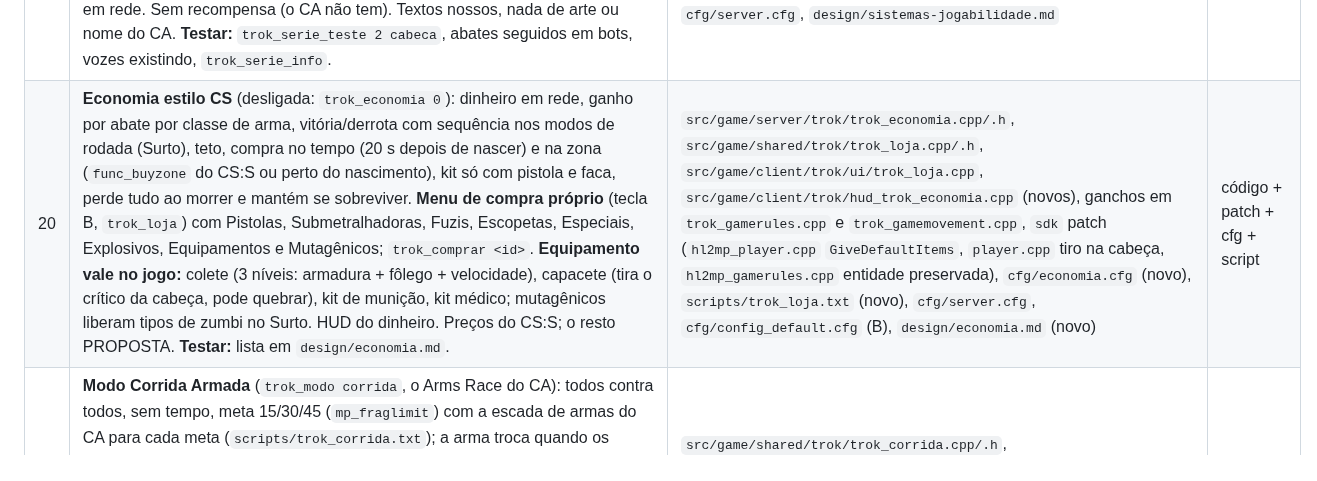
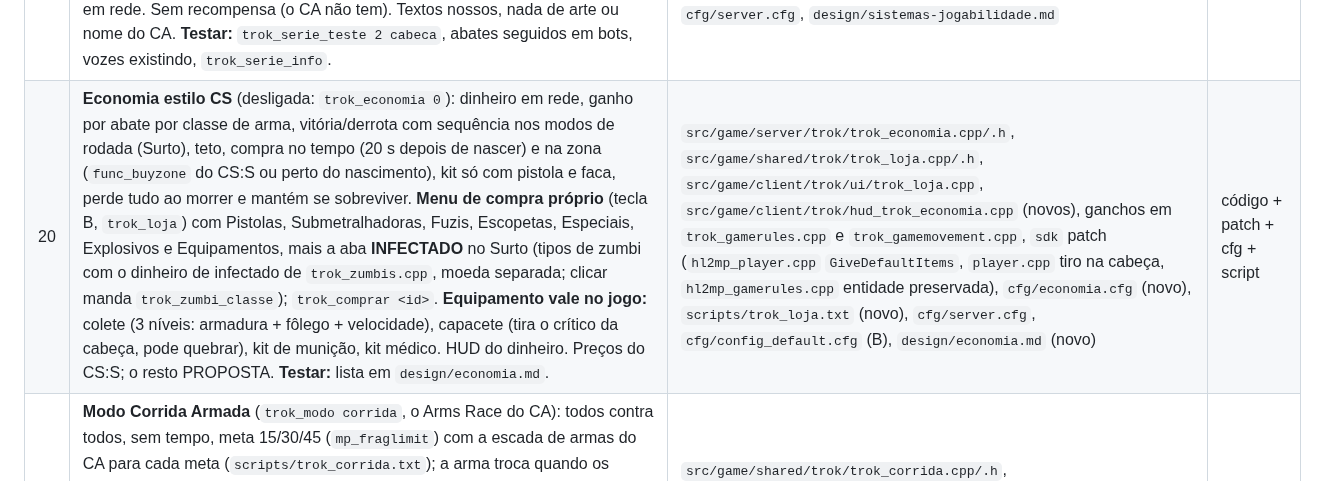
Before and after one commit to victortroquetti-cpu/t3, a Markdown page: cs-source/MUDANCAS-NUVEM.md, the part around the change. GitHub-like rendering.

```diff
--- a/cs-source/MUDANCAS-NUVEM.md
+++ b/cs-source/MUDANCAS-NUVEM.md
@@ -25,7 +25,7 @@ Sempre que possível, o trabalho novo fica em arquivos novos.
 | 17 | **Faca do CA** (`weapon_trok_faca`, classe 3, no lugar do `weapon_crowbar` nas armas iniciais): botão 1 = golpe de 0,65 s que acerta 2 × 45 (aos 0,155 e 0,402 s); botão 2 = estocada de 1,1 s, 75 aos 0,367 s; alcance 105, ±10%, ×1,3 por trás, parte do corpo como bala; segurando, emenda o próximo golpe; sacar 0,45 s. Modelo e som provisórios do pé de cabra. Deriva da arma branca do HL2MP (bots a reconhecem). **Pendente de outras frentes:** `trok_economia_armas_iniciais`, `trok_corrida_extras` e `scripts/trok_loja.txt` ainda citam `weapon_crowbar`. **Testar:** dois acertos por golpe, estocada, faca nas costas, bots com faca. | `src/game/shared/trok/weapon_trok_faca.cpp` (novo), `scripts/weapon_trok_faca.txt` (novo), `cfg/balanceamento.cfg`, `sdk` patch (padrão de `trok_armas_iniciais`) | código + script + cfg |
 | 18 | **Inventário do CA:** classes 1–6 = bucket + 1 (1 principal, 2 secundária, 3 faca, **4 arremesso: bucket 3 reservado para granadas/minas**, 5 especial, 6 objetivo); teclas 1–6 (repetir cicla dentro da classe; outra classe volta na última usada dela), Q anterior, rodinha sem troca (como no CA), `slot6` ligado. **Pegar do chão:** nada de pegar andando por cima; olhando para a arma a até 100 u aparece "E — PEGAR <ARMA>" e o E troca pela sua da mesma classe (principal e secundária), que cai no lugar com pente e reserva; nas outras classes a mesma arma soma munição; o E sem arma na mira continua abrindo as grades do Surto. **Sem tecla de largar** (o `bind g drop` saiu). **Ao morrer caem a principal e a secundária** (decisão do dono), cada uma com a munição; armas no chão somem em 20 s. Munição inicial na reserva do CA (`SMG1 90 Pistol 30 Buckshot 28`). **Testar:** aviso aparecendo só mirando na arma, trocar fuzil por submetralhadora e de volta (munição certa), pegar arma de quem morreu, sumir em 20 s, E na grade do Surto ainda abre, teclas 1-6/Q, bots não ficam presos tentando pegar arma (o "pegar munição" do bot do HL2MP anda até armas). | `src/game/shared/trok/trok_inventario.cpp/.h` (novo), `src/game/client/trok/hud_trok_pegar.cpp` (novo), `sdk` patch (`hl2mp_player.cpp`: ganchos em `BumpWeapon`, `PreThink`, `Weapon_Drop`, `Event_Killed`; `hud_weaponselection.cpp`: `FastWeaponSwitch`), `cfg/balanceamento.cfg`, `cfg/config_default.cfg` | código + patch + cfg |
 | 19 | **Série de abates (killstreak) como no Combat Arms** (Chimera `kill_streaks.md`): multi-abate (abates a menos de 5 s), um evento por abate na prioridade do CA (primeiro abate > vingança > ABATE DUPLO/MÚLTIPLO/ULTRA/FANTÁSTICO/INACREDITÁVEL/INACREDITÁVEL+ > na cabeça > "N ABATES"), faixa animada no alto (entra 5×, eco 3× tremendo, sai 5×; níveis sem fila), uma voz provisória do HL2/CS:S por abate (`trok_serie_voz`), lista à esquerda para todos, série desta vida e maior série em rede. Sem recompensa (o CA não tem). Textos nossos, nada de arte ou nome do CA. **Testar:** `trok_serie_teste 2 cabeca`, abates seguidos em bots, vozes existindo, `trok_serie_info`. | `src/game/shared/trok/trok_killstreak.cpp/.h`, `trok_placar_extra.cpp/.h` (novos), `src/game/client/trok/hud_trok_killstreak.cpp` (novo), ganchos em `trok_gamerules.cpp`, `resource/modevents.res` (`trok_serie`), `cfg/killstreak.cfg` (novo), `scripts/trok_anunciador.txt` (novo), `cfg/server.cfg`, `design/sistemas-jogabilidade.md` | código + cfg + script |
-| 20 | **Economia estilo CS** (desligada: `trok_economia 0`): dinheiro em rede, ganho por abate por classe de arma, vitória/derrota com sequência nos modos de rodada (Surto), teto, compra no tempo (20 s depois de nascer) e na zona (`func_buyzone` do CS:S ou perto do nascimento), kit só com pistola e faca, perde tudo ao morrer e mantém se sobreviver. **Menu de compra próprio** (tecla B, `trok_loja`) com Pistolas, Submetralhadoras, Fuzis, Escopetas, Especiais, Explosivos, Equipamentos e Mutagênicos; `trok_comprar <id>`. **Equipamento vale no jogo:** colete (3 níveis: armadura + fôlego + velocidade), capacete (tira o crítico da cabeça, pode quebrar), kit de munição, kit médico; mutagênicos liberam tipos de zumbi no Surto. HUD do dinheiro. Preços do CS:S; o resto PROPOSTA. **Testar:** lista em `design/economia.md`. | `src/game/server/trok/trok_economia.cpp/.h`, `src/game/shared/trok/trok_loja.cpp/.h`, `src/game/client/trok/ui/trok_loja.cpp`, `src/game/client/trok/hud_trok_economia.cpp` (novos), ganchos em `trok_gamerules.cpp` e `trok_gamemovement.cpp`, `sdk` patch (`hl2mp_player.cpp` `GiveDefaultItems`, `player.cpp` tiro na cabeça, `hl2mp_gamerules.cpp` entidade preservada), `cfg/economia.cfg` (novo), `scripts/trok_loja.txt` (novo), `cfg/server.cfg`, `cfg/config_default.cfg` (B), `design/economia.md` (novo) | código + patch + cfg + script |
+| 20 | **Economia estilo CS** (desligada: `trok_economia 0`): dinheiro em rede, ganho por abate por classe de arma, vitória/derrota com sequência nos modos de rodada (Surto), teto, compra no tempo (20 s depois de nascer) e na zona (`func_buyzone` do CS:S ou perto do nascimento), kit só com pistola e faca, perde tudo ao morrer e mantém se sobreviver. **Menu de compra próprio** (tecla B, `trok_loja`) com Pistolas, Submetralhadoras, Fuzis, Escopetas, Especiais, Explosivos e Equipamentos, mais a aba **INFECTADO** no Surto (tipos de zumbi com o dinheiro de infectado de `trok_zumbis.cpp`, moeda separada; clicar manda `trok_zumbi_classe`); `trok_comprar <id>`. **Equipamento vale no jogo:** colete (3 níveis: armadura + fôlego + velocidade), capacete (tira o crítico da cabeça, pode quebrar), kit de munição, kit médico. HUD do dinheiro. Preços do CS:S; o resto PROPOSTA. **Testar:** lista em `design/economia.md`. | `src/game/server/trok/trok_economia.cpp/.h`, `src/game/shared/trok/trok_loja.cpp/.h`, `src/game/client/trok/ui/trok_loja.cpp`, `src/game/client/trok/hud_trok_economia.cpp` (novos), ganchos em `trok_gamerules.cpp` e `trok_gamemovement.cpp`, `sdk` patch (`hl2mp_player.cpp` `GiveDefaultItems`, `player.cpp` tiro na cabeça, `hl2mp_gamerules.cpp` entidade preservada), `cfg/economia.cfg` (novo), `scripts/trok_loja.txt` (novo), `cfg/server.cfg`, `cfg/config_default.cfg` (B), `design/economia.md` (novo) | código + patch + cfg + script |
 | 21 | **Modo Corrida Armada** (`trok_modo corrida`, o Arms Race do CA): todos contra todos, sem tempo, meta 15/30/45 (`mp_fraglimit`) com a escada de armas do CA para cada meta (`scripts/trok_corrida.txt`); a arma troca quando os abates ficam iguais ao começo do degrau e ao renascer; sorteio do CA (80/101 a da escada, senão a sua da mesma classe); última arma = granada; nada rebaixa (suicídio e queda não tiram abate); nenhuma arma cai; vence quem chega na meta; regra de saída do CA; faca junto (escolha nossa). HUD com arma atual/próxima e abates/meta, aviso de "última arma" para todos, vencedor; coluna ARMA no TAB; bots forçados a usar a arma da escada. Metralhadora e fuzil de precisão ainda não existem: esses degraus usam o fuzil. **Testar:** lista no fim da seção em `design/modos.md`. | `src/game/shared/trok/trok_corrida.cpp/.h`, `src/game/client/trok/hud_trok_corrida.cpp` (novos), ganchos em `trok_gamerules.cpp`, `trok_surto.h/.cpp` (enum e `trok_modo`), `client/trok/ui/trok_scoreboard.cpp`, `sdk` patch (`hl2mp_player.cpp` `GiveDefaultItems` e `Event_Killed`), `cfg/corrida.cfg` e `scripts/trok_corrida.txt` (novos), `design/modos.md` | código + patch + cfg + script |
 | 22 | **Seleção de time própria** (só no mata-mata em equipe): cartões MERCENÁRIOS (1) e REMANESCENTES (2) com quantos e quem está em cada, AUTOMÁTICO (3, o time com menos gente) e ASSISTIR (4); manda `jointeam N`. Abre ao entrar no servidor (depois das boas-vindas; `trok_ui_time_ao_entrar`) e pela tecla M (`trok_menu_time`); ESC fecha. Solo e Surto não mostram. **Boas-vindas do servidor** (MOTD) no visual do mod: texto do `motd.txt` (HTML vira texto, link abre no overlay da Steam), rolagem, CONTINUAR; não aparece na partida aberta pelo próprio PC (`trok_ui_motd_local`). **Painel de espectador** novo: quem você assiste (nome, time, vida), 1ª/3ª pessoa e as teclas (atirar = próximo, mirar = anterior, pular = câmera); o menu de espectador do Source (agachar) foi desligado. | `src/game/client/trok/ui/trok_ui_comum.cpp/.h`, `trok_time.cpp`, `trok_motd.cpp`, `trok_espectador.cpp` (novos), `sdk` patch (`clientmode_hl2mpnormal.cpp`: painéis `team`/`info`/`specgui`; `cdll_client_int.cpp`: ESC; `clientmode_shared.cpp`: sem `specmenu`), `cfg/config_default.cfg` (M) | código + patch + cfg |
 | 23 | **Chat, mensagens do centro e dicas no visual do mod**: chat com Barlow (acentos), fundo dos painéis, prompt TODOS:/TIME:, nomes na cor relativa do time (seu azul, outro vermelho, zumbi verde; servidor na cor de destaque), sem o botão de filtros; o histórico que some e o campo de texto continuam os do Source. Textos do chat e avisos em português (`(TIME)`, `(MORTO)`, "entrou na partida"...) num arquivo de idioma do mod (antes o mod não tinha nenhum). Mensagem do centro e dicas com a fonte `TrokCentro`. | `sdk` patch (`hl2mp_hud_chat.cpp/.h`, `vgui_centerstringpanel.cpp`, `hud_hintdisplay.cpp`), `resource/TrokScheme.res` (fontes `ChatFont`, `TrokChatPrompt`, `TrokCentro` e cores de RichText/TextEntry), `resource/mod_trok_english.txt` e `mod_trok_brazilian.txt` (novos, UTF-16) | patch + conteúdo |
```
Also changed, not shown: cs-source/design/economia.md (+14 -7 lines), cs-source/design/sistemas-jogabilidade.md (+1 -1 lines).
